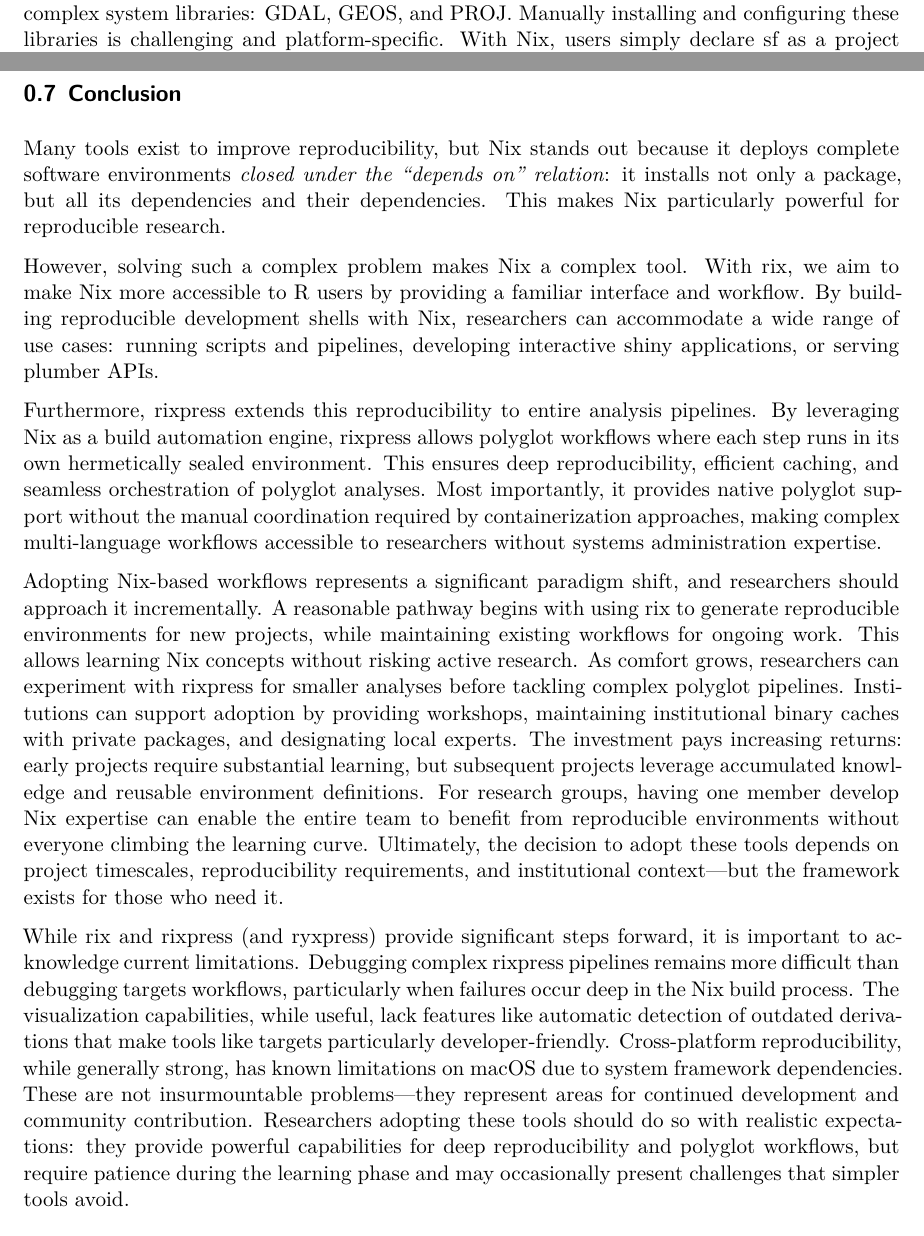
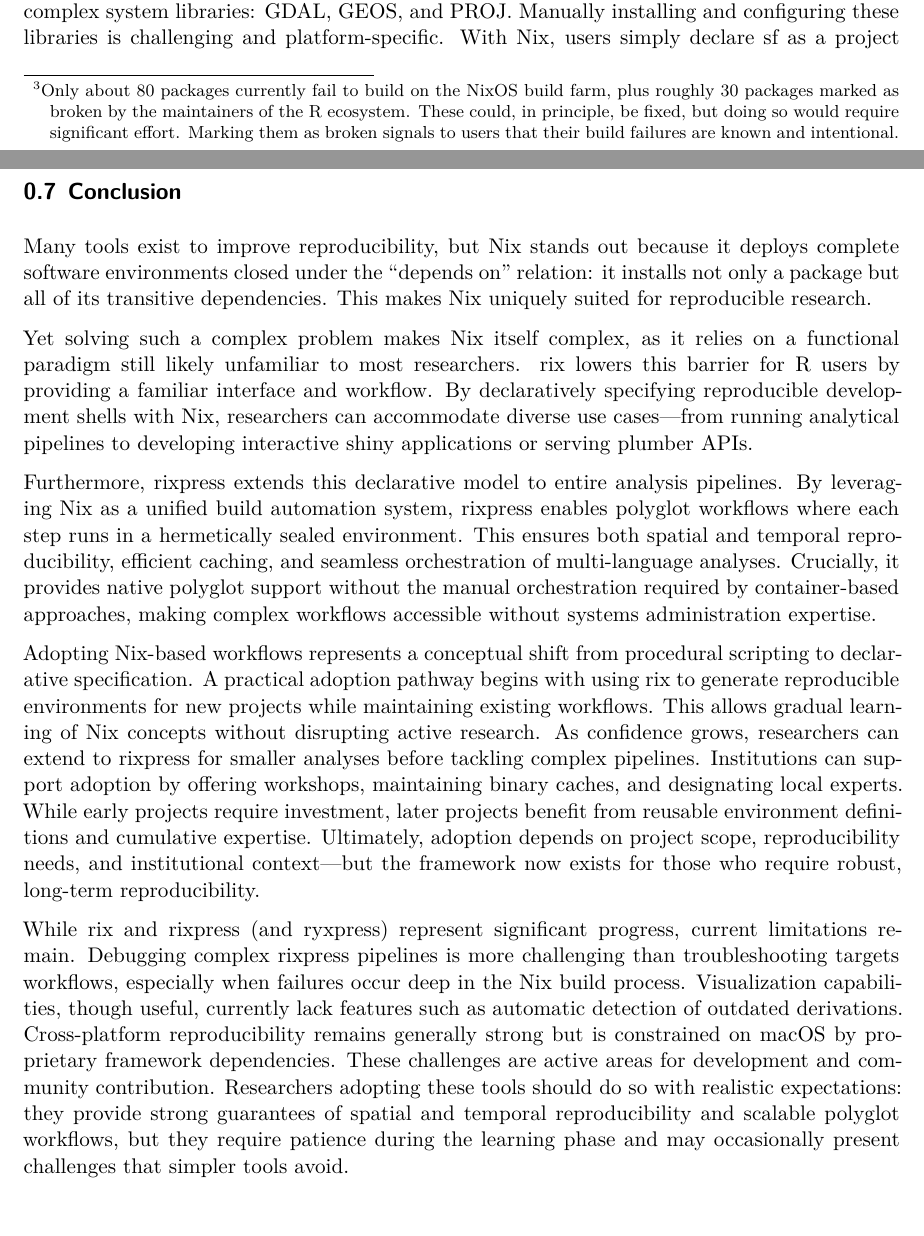
Before and after one commit to b-rodrigues/rix_paper, a Quarto document (paper.qmd): two parts of pages 5 and 18 of 22, joined at a grey line, cut so that both start at the same text. Rendered offline with R 4.5, knitr and Pandoc in place of Quarto, then LaTeX, with nearby package versions; drawn as R Markdown's standard PDF in place of the format the file asks for.

Commit message:
Refine language on Nix and reproducibility tools
Updated language for clarity and precision in the discussion of Nix and its tools, emphasizing reproducibility and user accessibility.

```diff
--- a/paper.qmd
+++ b/paper.qmd
@@ -1420,58 +1424,45 @@ long-term stability.
 ## Conclusion {#sec-conclusion}
 
 Many tools exist to improve reproducibility, but [Nix]{.pkg} stands out because
-it deploys complete software environments *closed under the "depends on"
-relation*: it installs not only a package, but all its dependencies and their
-dependencies. This makes [Nix]{.pkg} particularly powerful for reproducible
-research.
-
-However, solving such a complex problem makes [Nix]{.pkg} a complex tool. With
-[rix]{.pkg}, we aim to make [Nix]{.pkg} more accessible to [R]{.proglang} users
-by providing a familiar interface and workflow. By building reproducible
-development shells with [Nix]{.pkg}, researchers can accommodate a wide range of
-use cases: running scripts and pipelines, developing interactive [shiny]{.pkg}
-applications, or serving [plumber]{.pkg} APIs.
-
-Furthermore, [rixpress]{.pkg} extends this reproducibility to entire analysis
-pipelines. By leveraging [Nix]{.pkg} as a build automation engine, [rixpress]{.pkg}
-allows polyglot workflows where each step runs in its own hermetically sealed
-environment. This ensures deep reproducibility, efficient caching, and seamless
-orchestration of polyglot analyses. Most importantly, it provides native
-polyglot support without the manual coordination required by containerization
-approaches, making complex multi-language workflows accessible to researchers
-without systems administration expertise.
-
-Adopting [Nix]{.pkg}-based workflows represents a significant paradigm shift, and
-researchers should approach it incrementally. A reasonable pathway begins with
-using [rix]{.pkg} to generate reproducible environments for new projects, while
-maintaining existing workflows for ongoing work. This allows learning [Nix]{.pkg}
-concepts without risking active research. As comfort grows, researchers can
-experiment with [rixpress]{.pkg} for smaller analyses before tackling complex
-polyglot pipelines. Institutions can support adoption by providing workshops,
-maintaining institutional binary caches with private packages, and designating
-local experts. The investment pays increasing returns: early projects require
-substantial learning, but subsequent projects leverage accumulated knowledge and
-reusable environment definitions. For research groups, having one member develop
-[Nix]{.pkg} expertise can enable the entire team to benefit from reproducible
-environments without everyone climbing the learning curve. Ultimately, the
-decision to adopt these tools depends on project timescales, reproducibility
-requirements, and institutional context—but the framework exists for those who
-need it.
-
-While [rix]{.pkg} and [rixpress]{.pkg} (and [ryxpress]{.pkg}) provide
-significant steps forward, it is important to acknowledge current limitations.
-Debugging complex [rixpress]{.pkg} pipelines remains more difficult than
-debugging [targets]{.pkg} workflows, particularly when failures occur deep in
-the [Nix]{.pkg} build process. The visualization capabilities, while useful, lack
-features like automatic detection of outdated derivations that make tools like
-[targets]{.pkg} particularly developer-friendly. Cross-platform reproducibility,
-while generally strong, has known limitations on macOS due to system framework
-dependencies. These are not insurmountable problems—they represent areas for
-continued development and community contribution. Researchers adopting these
-tools should do so with realistic expectations: they provide powerful
-capabilities for deep reproducibility and polyglot workflows, but require
-patience during the learning phase and may occasionally present challenges that
-simpler tools avoid.
+it deploys complete software environments closed under the “depends on” relation:
+it installs not only a package but all of its transitive dependencies.
+This makes [Nix]{.pkg} uniquely suited for reproducible research.
+
+Yet solving such a complex problem makes [Nix]{.pkg} itself complex, as it relies on a
+functional paradigm still likely unfamiliar to most researchers.
+[rix]{.pkg} lowers this barrier for [R]{.proglang} users by providing a familiar interface and workflow.
+By declaratively specifying reproducible development shells with [Nix]{.pkg},
+researchers can accommodate diverse use cases—from running analytical pipelines
+to developing interactive [shiny]{.pkg} applications or serving [plumber]{.pkg} APIs.
+
+Furthermore, [rixpress]{.pkg} extends this declarative model to entire analysis pipelines.
+By leveraging [Nix]{.pkg} as a unified build automation system, [rixpress]{.pkg} enables polyglot
+workflows where each step runs in a hermetically sealed environment.
+This ensures both spatial and temporal reproducibility, efficient caching, and seamless
+orchestration of multi-language analyses. Crucially, it provides native polyglot support
+without the manual orchestration required by container-based approaches,
+making complex workflows accessible without systems administration expertise.
+
+Adopting [Nix]{.pkg}-based workflows represents a conceptual shift from procedural
+scripting to declarative specification. A practical adoption pathway begins with using
+[rix]{.pkg} to generate reproducible environments for new projects while maintaining existing workflows.
+This allows gradual learning of [Nix]{.pkg} concepts without disrupting active research.
+As confidence grows, researchers can extend to [rixpress]{.pkg} for smaller analyses before tackling complex
+pipelines. Institutions can support adoption by offering workshops, maintaining binary caches,
+and designating local experts. While early projects require investment, later projects benefit from
+reusable environment definitions and cumulative expertise. Ultimately, adoption depends on
+project scope, reproducibility needs, and institutional context—but the framework now exists
+for those who require robust, long-term reproducibility.
+
+While [rix]{.pkg} and [rixpress]{.pkg} (and [ryxpress]{.pkg}) represent significant progress,
+current limitations remain. Debugging complex [rixpress]{.pkg} pipelines is more challenging than
+troubleshooting [targets]{.pkg} workflows, especially when failures occur deep in the [Nix]{.pkg} build process.
+Visualization capabilities, though useful, currently lack features such as automatic detection
+of outdated derivations. Cross-platform reproducibility remains generally strong but is constrained on macOS by
+proprietary framework dependencies. These challenges are active areas for development and community contribution.
+Researchers adopting these tools should do so with realistic expectations: they provide strong guarantees of spatial
+and temporal reproducibility and scalable polyglot workflows, but they require patience during the learning phase
+and may occasionally present challenges that simpler tools avoid.
 
 ## Acknowledgments {.unnumbered}
 
```
Also changed, not shown: paper.qmd (6 more changed lines).
